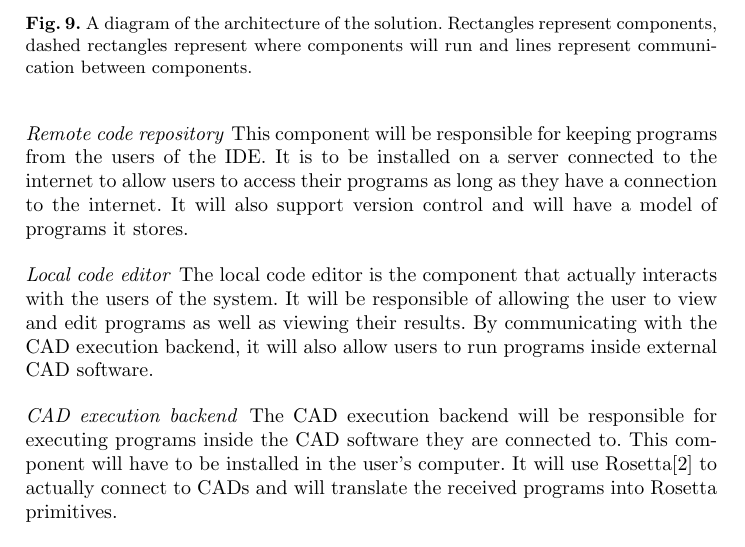
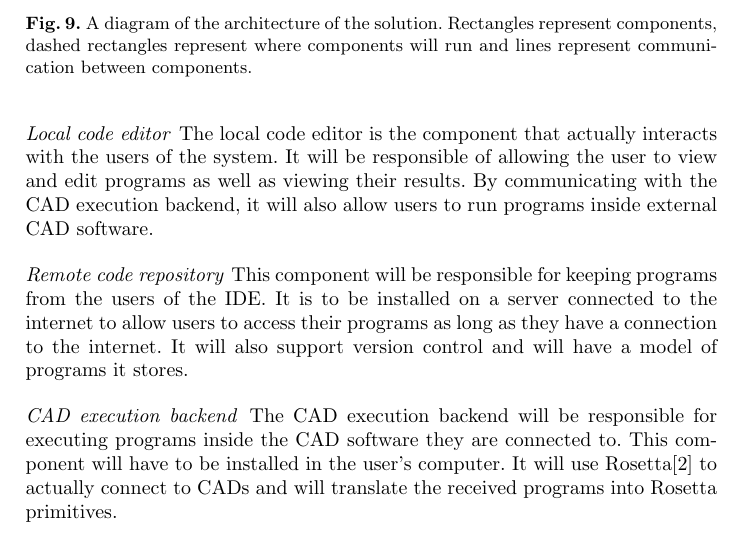
Before and after one commit to pafalium/manual-report, a LaTeX thesis (report.tex): part of page 20 of 24, cut so that both start at the same text. Compiled offline with pdfLaTeX.

Commit message:
Architecture: Moved Local code editor to top.

```diff
--- a/report.tex
+++ b/report.tex
@@ -697,15 +697,15 @@
 		\label{fig:gen:sol}
 	\end{figure}
 
+	\paragraph{Local code editor}
+		The local code editor is the component that actually interacts with the users of the system.
+		It will be responsible of allowing the user to view and edit programs as well as viewing their results.
+		By communicating with the \ac{cad} execution backend, it will also allow users to run programs inside external \ac{cad} software.
+
 	\paragraph{Remote code repository}
 		This component will be responsible for keeping programs from the users of the \ac{ide}.
 		It is to be installed on a server connected to the internet to allow users to access their programs as long as they have a connection to the internet.
 		It will also support version control and will have a model of programs it stores.
-
-	\paragraph{Local code editor}
-		The local code editor is the component that actually interacts with the users of the system.
-		It will be responsible of allowing the user to view and edit programs as well as viewing their results.
-		By communicating with the \ac{cad} execution backend, it will also allow users to run programs inside external \ac{cad} software.
 
 	\paragraph{CAD execution backend}
 		The CAD execution backend will be responsible for executing programs inside the \ac{cad} software they are connected to.
```
